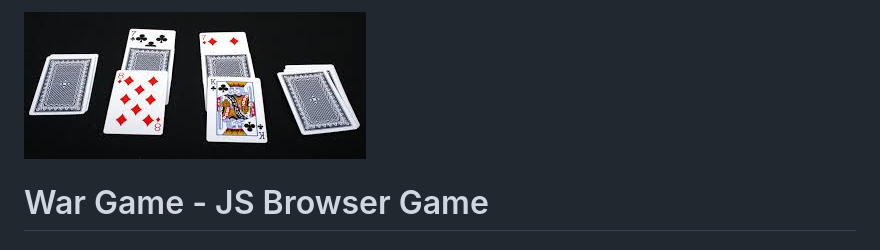
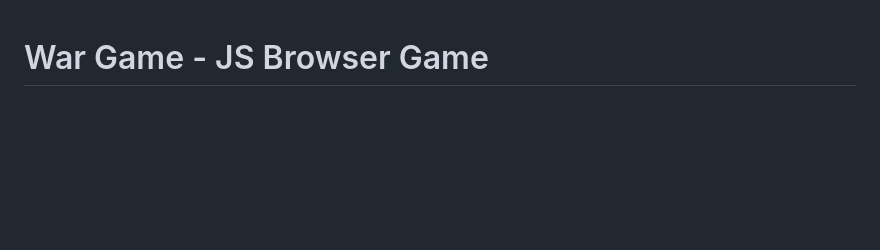
Before and after one commit to maker-jws/War-Game-Project, a Markdown page: README.md, the part around the change. Rendered like a GitHub page; blank space fills up the shorter version.

Commit message:
remove placeholder image from README

```diff
--- a/README.md
+++ b/README.md
@@ -1,5 +1,3 @@
-![alt text](./assets/image.png)
-
 # War Game - JS Browser Game
 
 ## About:
```
Also changed, not shown: assets/placeholder.png (renamed from assets/image.png).
